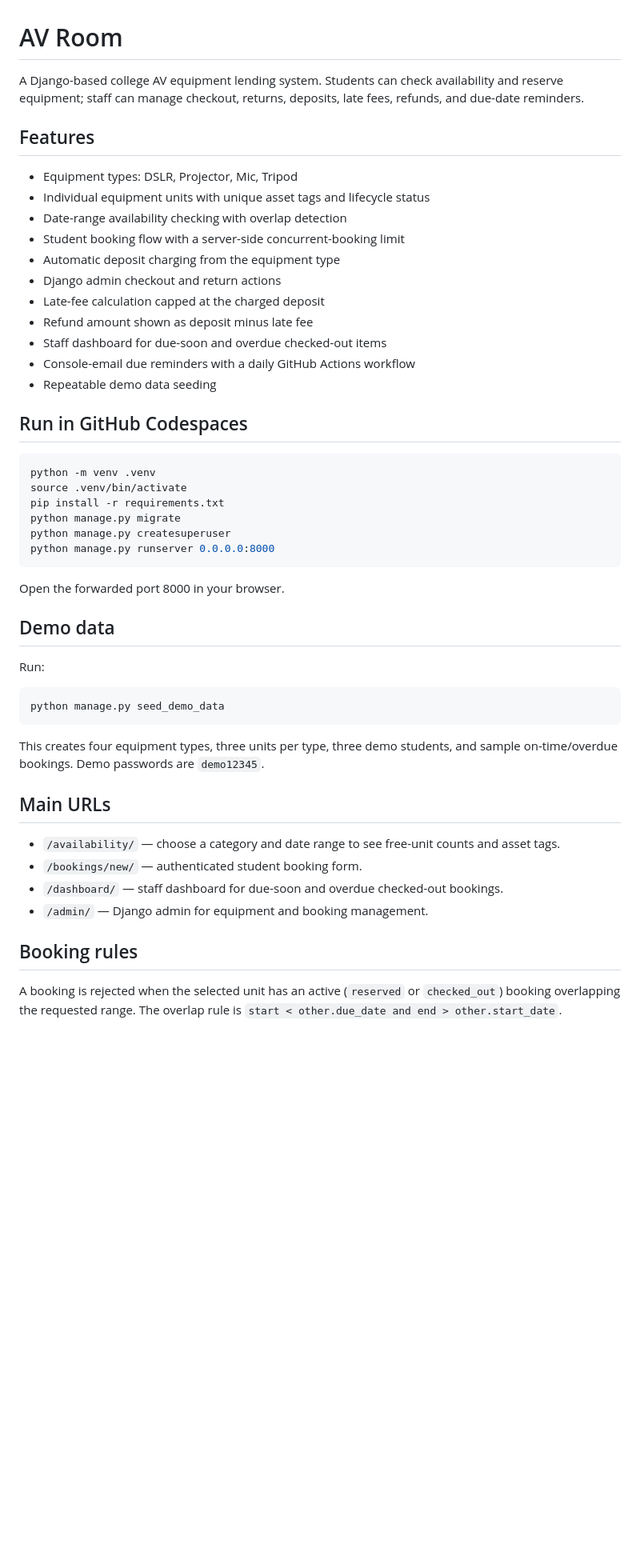
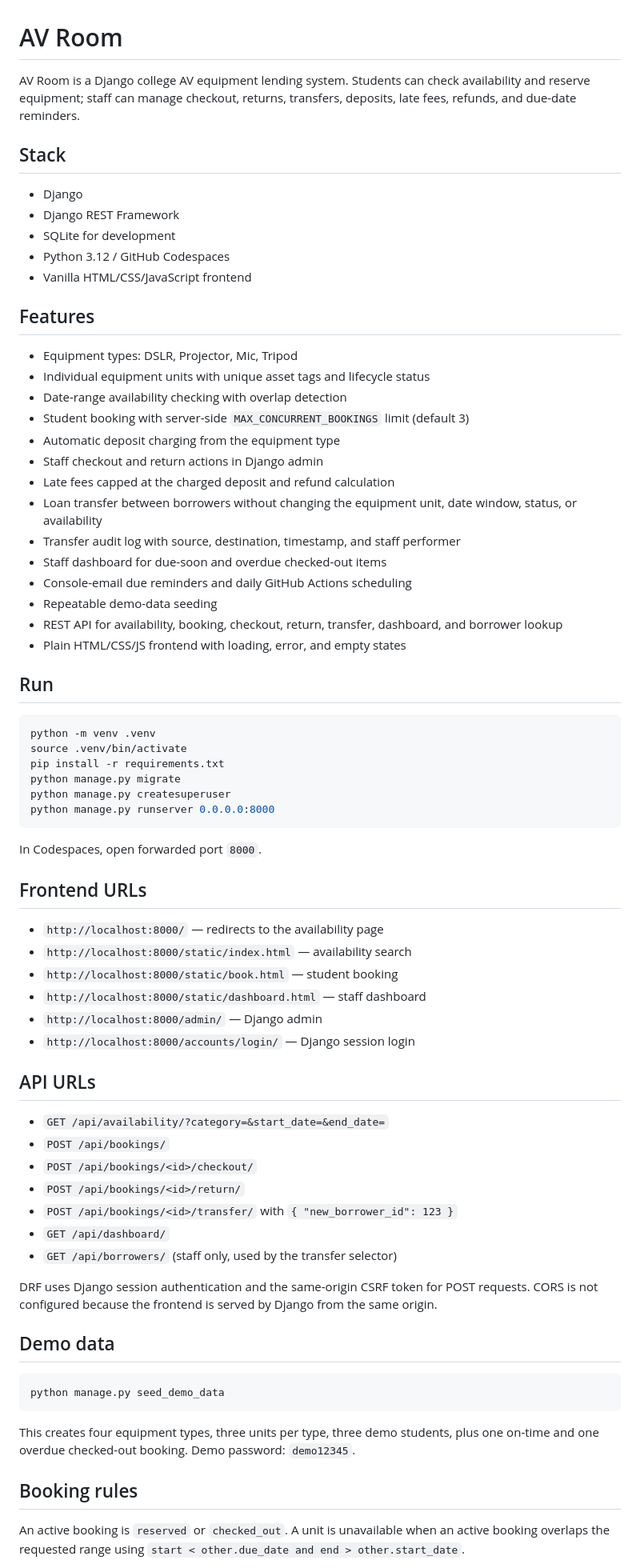
Before and after one commit to 2023btechaidsrachit14305-wq/av_room, a Markdown page: README.md, the part around one of its changes. Shown at 80% size. Drawn GitHub-style; blank space fills up the shorter version.

Commit message:
Phase 12: Update project README for API and frontend

````diff
--- a/README.md
+++ b/README.md
@@ -1,22 +1,33 @@
 # AV Room
 
-A Django-based college AV equipment lending system. Students can check availability and reserve equipment; staff can manage checkout, returns, deposits, late fees, refunds, and due-date reminders.
+AV Room is a Django college AV equipment lending system. Students can check availability and reserve equipment; staff can manage checkout, returns, transfers, deposits, late fees, refunds, and due-date reminders.
+
+## Stack
+
+- Django
+- Django REST Framework
+- SQLite for development
+- Python 3.12 / GitHub Codespaces
+- Vanilla HTML/CSS/JavaScript frontend
 
 ## Features
 
 - Equipment types: DSLR, Projector, Mic, Tripod
 - Individual equipment units with unique asset tags and lifecycle status
 - Date-range availability checking with overlap detection
-- Student booking flow with a server-side concurrent-booking limit
+- Student booking with server-side `MAX_CONCURRENT_BOOKINGS` limit (default 3)
 - Automatic deposit charging from the equipment type
-- Django admin checkout and return actions
-- Late-fee calculation capped at the charged deposit
-- Refund amount shown as deposit minus late fee
+- Staff checkout and return actions in Django admin
+- Late fees capped at the charged deposit and refund calculation
+- Loan transfer between borrowers without changing the equipment unit, date window, status, or availability
+- Transfer audit log with source, destination, timestamp, and staff performer
 - Staff dashboard for due-soon and overdue checked-out items
-- Console-email due reminders with a daily GitHub Actions workflow
-- Repeatable demo data seeding
+- Console-email due reminders and daily GitHub Actions scheduling
+- Repeatable demo-data seeding
+- REST API for availability, booking, checkout, return, transfer, dashboard, and borrower lookup
+- Plain HTML/CSS/JS frontend with loading, error, and empty states
 
-## Run in GitHub Codespaces
+## Run
 
 ```bash
 python -m venv .venv
@@ -27,26 +38,38 @@ python manage.py createsuperuser
 python manage.py runserver 0.0.0.0:8000
 ```
 
-Open the forwarded port 8000 in your browser.
+In Codespaces, open forwarded port `8000`.
+
+## Frontend URLs
+
+- `http://localhost:8000/` — redirects to the availability page
+- `http://localhost:8000/static/index.html` — availability search
+- `http://localhost:8000/static/book.html` — student booking
+- `http://localhost:8000/static/dashboard.html` — staff dashboard
+- `http://localhost:8000/admin/` — Django admin
+- `http://localhost:8000/accounts/login/` — Django session login
+
+## API URLs
+
+- `GET /api/availability/?category=&start_date=&end_date=`
+- `POST /api/bookings/`
+- `POST /api/bookings/<id>/checkout/`
+- `POST /api/bookings/<id>/return/`
+- `POST /api/bookings/<id>/transfer/` with `{ "new_borrower_id": 123 }`
+- `GET /api/dashboard/`
+- `GET /api/borrowers/` (staff only, used by the transfer selector)
+
+DRF uses Django session authentication and the same-origin CSRF token for POST requests. CORS is not configured because the frontend is served by Django from the same origin.
 
 ## Demo data
-
-Run:
 
 ```bash
 python manage.py seed_demo_data
 ```
 
-This creates four equipment types, three units per type, three demo students, and sample on-time/overdue bookings. Demo passwords are `demo12345`.
-
-## Main URLs
-
-- `/availability/` — choose a category and date range to see free-unit counts and asset tags.
-- `/bookings/new/` — authenticated student booking form.
-- `/dashboard/` — staff dashboard for due-soon and overdue checked-out bookings.
-- `/admin/` — Django admin for equipment and booking management.
+This creates four equipment types, three units per type, three demo students, plus one on-time and one overdue checked-out booking. Demo password: `demo12345`.
 
 ## Booking rules
 
-A booking is rejected when the selected unit has an active (`reserved` or `checked_out`) booking overlapping the requested range. The overlap rule is `start < other.due_date and end > other.start_date`.
+An active booking is `reserved` or `checked_out`. A unit is unavailable when an active booking overlaps the requested range using `start < other.due_date and end > other.start_date`.
 
````
Also changed, not shown: other parts of README.md (+14 -11 lines).
